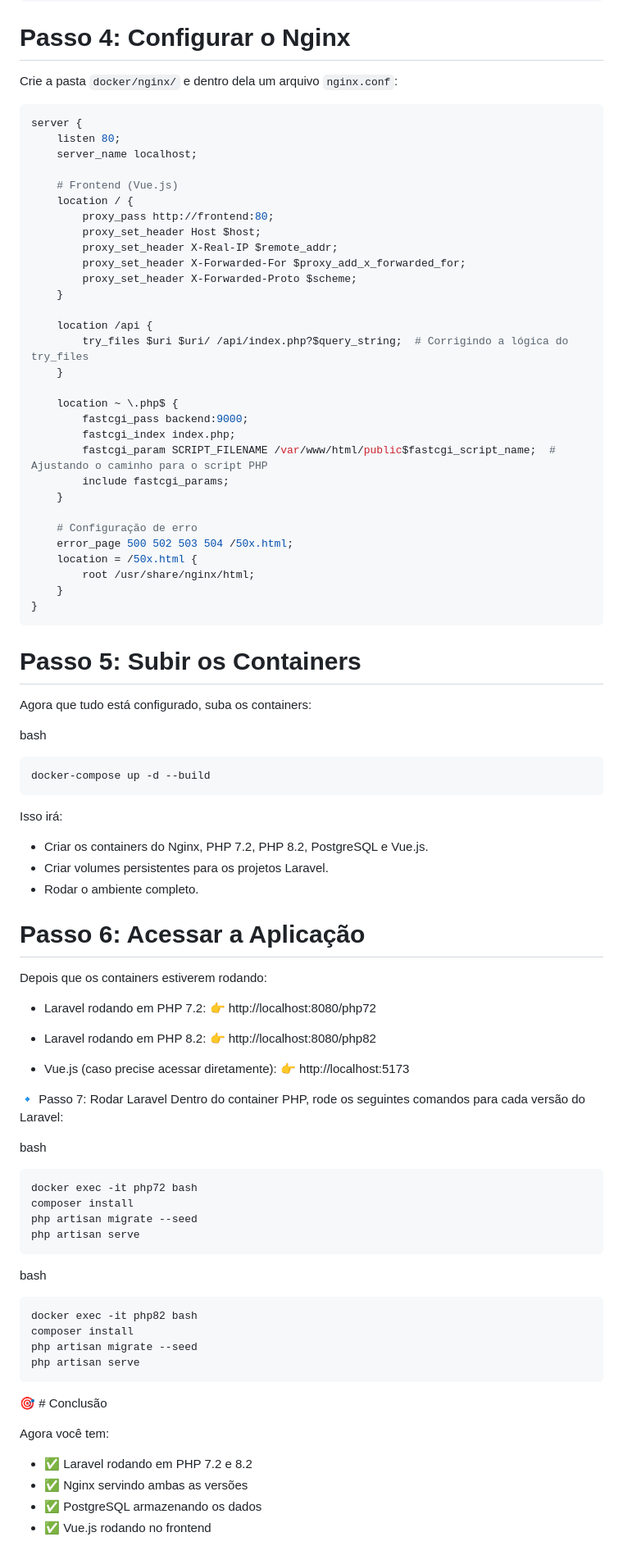
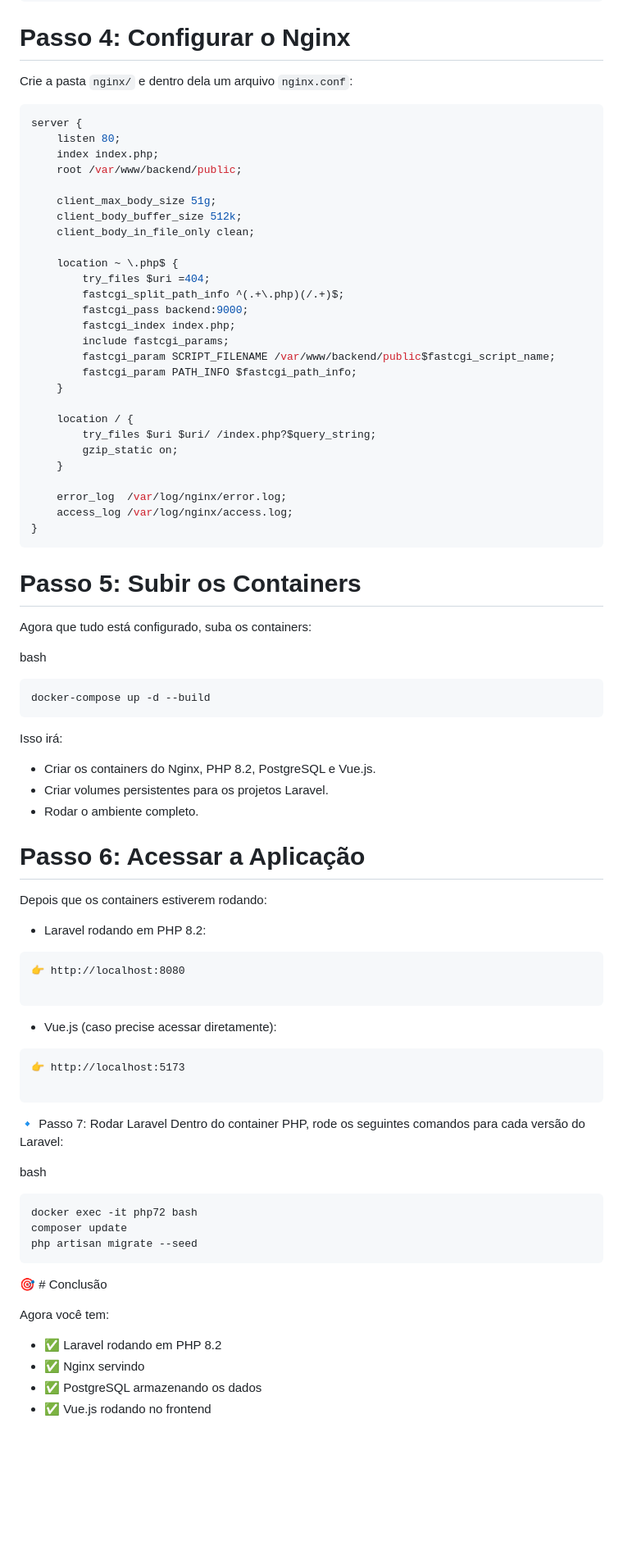
Before and after one commit to klsdesigner/ambiente-php-docker, a Markdown page: README.md, the part around the change printed below. Shown: that part at 82% size. Drawn GitHub-style; blank space fills up the shorter version.

````diff
--- a/README.md
+++ b/README.md
@@ -406,38 +215,35 @@ CMD ["nginx", "-g", "daemon off;"]
 ```
 
 # Passo 4: Configurar o Nginx
-Crie a pasta `docker/nginx/` e dentro dela um arquivo `nginx.conf`:
+Crie a pasta `nginx/` e dentro dela um arquivo `nginx.conf`:
 
 ```shell
 server {
     listen 80;
-    server_name localhost;
+    index index.php;
+    root /var/www/backend/public;
 
-    # Frontend (Vue.js)
-    location / {
-        proxy_pass http://frontend:80;
-        proxy_set_header Host $host;
-        proxy_set_header X-Real-IP $remote_addr;
-        proxy_set_header X-Forwarded-For $proxy_add_x_forwarded_for;
-        proxy_set_header X-Forwarded-Proto $scheme;
+    client_max_body_size 51g;
+    client_body_buffer_size 512k;
+    client_body_in_file_only clean;
+
+    location ~ \.php$ {
+        try_files $uri =404;
+        fastcgi_split_path_info ^(.+\.php)(/.+)$;
+        fastcgi_pass backend:9000;
+        fastcgi_index index.php;
+        include fastcgi_params;
+        fastcgi_param SCRIPT_FILENAME /var/www/backend/public$fastcgi_script_name;
+        fastcgi_param PATH_INFO $fastcgi_path_info;
     }
 
-    location /api {
-        try_files $uri $uri/ /api/index.php?$query_string;  # Corrigindo a lógica do try_files
+    location / {
+        try_files $uri $uri/ /index.php?$query_string;
+        gzip_static on;
     }
 
-    location ~ \.php$ {
-        fastcgi_pass backend:9000;
-        fastcgi_index index.php;
-        fastcgi_param SCRIPT_FILENAME /var/www/html/public$fastcgi_script_name;  # Ajustando o caminho para o script PHP
-        include fastcgi_params;
-    }
-
-    # Configuração de erro
-    error_page 500 502 503 504 /50x.html;
-    location = /50x.html {
-        root /usr/share/nginx/html;
-    }
+    error_log  /var/log/nginx/error.log;
+    access_log /var/log/nginx/access.log;
 }
 ```
 
@@ -450,21 +256,23 @@ docker-compose up -d --build
 ```
 Isso irá:
 
-* Criar os containers do Nginx, PHP 7.2, PHP 8.2, PostgreSQL e Vue.js.
+* Criar os containers do Nginx, PHP 8.2, PostgreSQL e Vue.js.
 * Criar volumes persistentes para os projetos Laravel.
 * Rodar o ambiente completo.
 
 # Passo 6: Acessar a Aplicação
 Depois que os containers estiverem rodando:
 
-* Laravel rodando em PHP 7.2:
-👉 http://localhost:8080/php72
+* Laravel rodando em PHP 8.2:
+```
+👉 http://localhost:8080
 
-* Laravel rodando em PHP 8.2:
-👉 http://localhost:8080/php82
+```
+* Vue.js (caso precise acessar diretamente):
+```
+👉 http://localhost:5173
 
-* Vue.js (caso precise acessar diretamente):
-👉 http://localhost:5173
+```
 
 🔹 Passo 7: Rodar Laravel
 Dentro do container PHP, rode os seguintes comandos para cada versão do Laravel:
@@ -472,24 +280,15 @@ Dentro do container PHP, rode os seguintes comandos para cada versão do Laravel
 bash
 ```shell
 docker exec -it php72 bash
-composer install
+composer update
 php artisan migrate --seed
-php artisan serve
-```
-
-bash
-```shell
-docker exec -it php82 bash
-composer install
-php artisan migrate --seed
-php artisan serve
 ```
 
 🎯 # Conclusão
 
 Agora você tem:
 
-* ✅ Laravel rodando em PHP 7.2 e 8.2
-* ✅ Nginx servindo ambas as versões
+* ✅ Laravel rodando em PHP 8.2
+* ✅ Nginx servindo
 * ✅ PostgreSQL armazenando os dados
 * ✅ Vue.js rodando no frontend
````
Also changed, not shown: other parts of README.md (+105 -297 lines).
